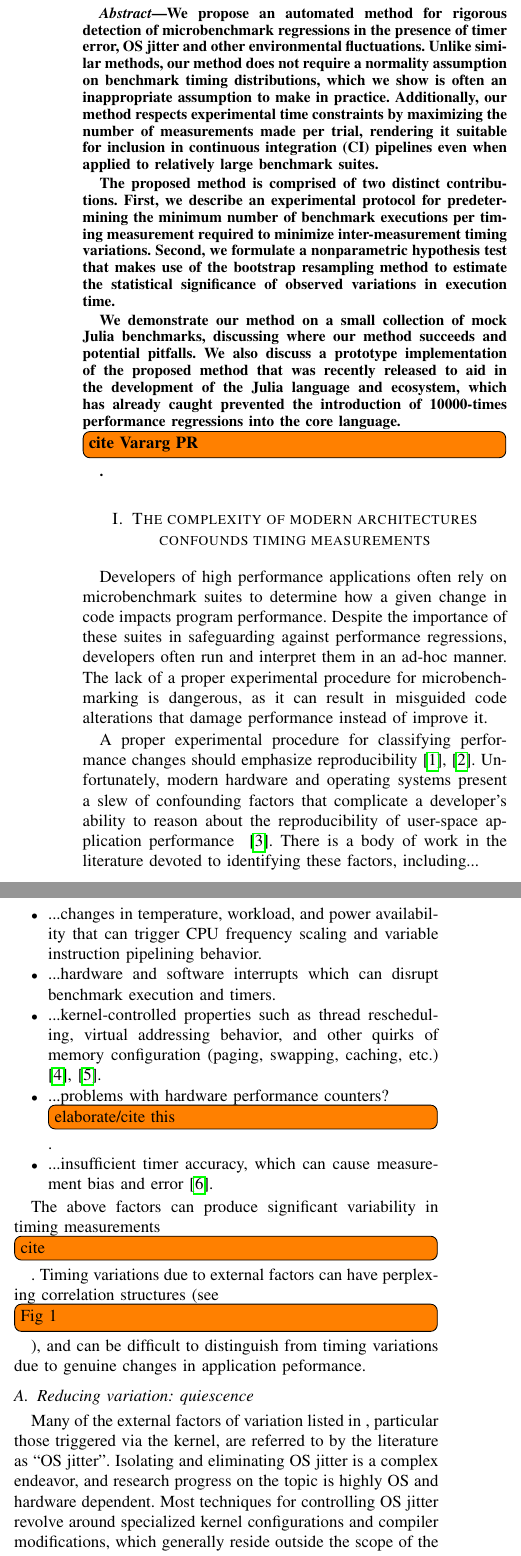
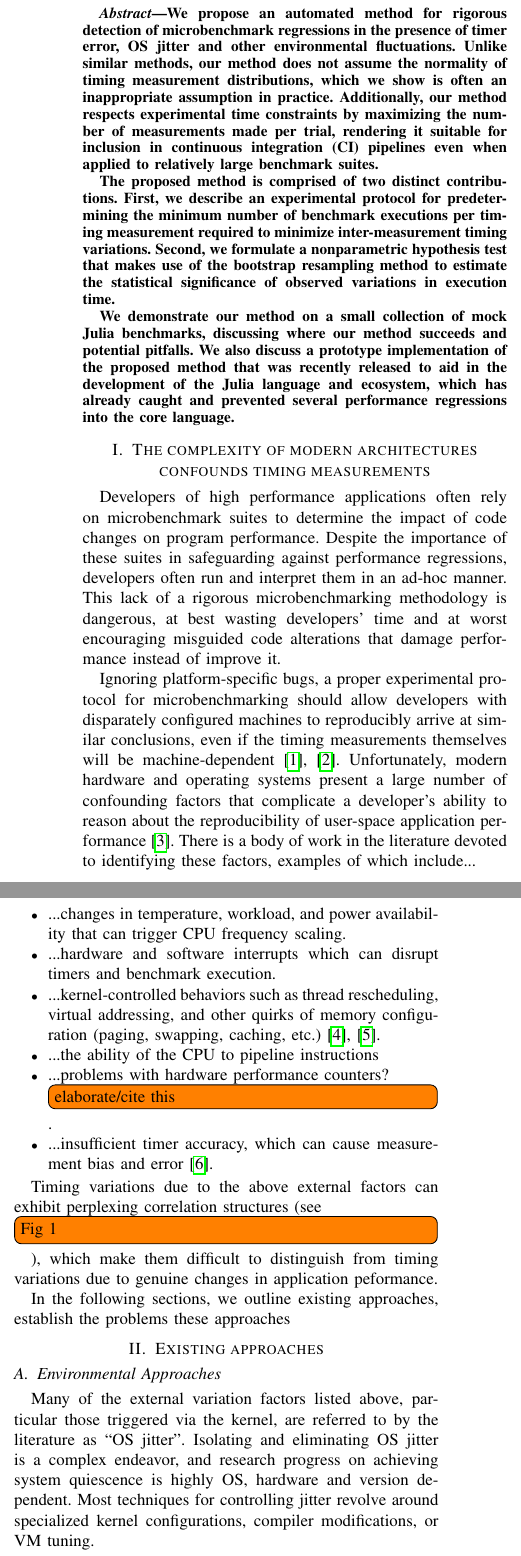
Before and after one commit to jiahao/paper-benchmark, a LaTeX paper (main.tex): two parts of the columns of page 1 of 9, joined at a grey line, cut so that both start at the same text. Compiled offline with pdfLaTeX.

Commit message:
continue edits

```diff
--- a/main.tex
+++ b/main.tex
@@ -57,14 +57,16 @@ Email: \{jiahao,jrevels\}@csail.mit.edu}
 % make the title area
 \maketitle
 
+%%%%%%%%%%%%%%%%%%%%%%%%%%%%%%%%%% Section Line %%%%%%%%%%%%%%%%%%%%%%%%%%%%%%%%%%%%%%%%%%%%
+
 \begin{abstract}
 We propose an automated method for rigorous detection of microbenchmark regressions in the
 presence of timer error, OS jitter and other environmental fluctuations. Unlike similar
-methods, our method does not require a normality assumption on benchmark timing
-distributions, which we show is often an inappropriate assumption to make in practice.
-Additionally, our method respects experimental time constraints by maximizing the number of
-measurements made per trial, rendering it suitable for inclusion in continuous integration
-(CI) pipelines even when applied to relatively large benchmark suites.
+methods, our method does not assume the normality of timing measurement distributions, which
+we show is often an inappropriate assumption in practice. Additionally, our method respects
+experimental time constraints by maximizing the number of measurements made per trial,
+rendering it suitable for inclusion in continuous integration (CI) pipelines even when
+applied to relatively large benchmark suites.
 
 The proposed method is comprised of two distinct contributions. First, we describe an
 experimental protocol for predetermining the minimum number of benchmark executions per
@@ -75,56 +77,73 @@ to estimate the statistical significance of observed variations in execution tim
 We demonstrate our method on a small collection of mock Julia benchmarks, discussing where
 our method succeeds and potential pitfalls. We also discuss a prototype implementation of
 the proposed method that was recently released to aid in the development of the Julia
-language and ecosystem, which has already caught prevented the introduction of 10000-times
-performance regressions into the core language.\TODO{cite Vararg PR}.
+language and ecosystem, which has already caught and prevented several performance
+regressions into the core language.
 \end{abstract}
 
 \IEEEpeerreviewmaketitle
+
+%%%%%%%%%%%%%%%%%%%%%%%%%%%%%%%%%% Section Line %%%%%%%%%%%%%%%%%%%%%%%%%%%%%%%%%%%%%%%%%%%%
 
 \label{sec:intro}
 \section{The complexity of modern architectures confounds timing measurements}
 
 Developers of high performance applications often rely on microbenchmark suites to determine
-how a given change in code impacts program performance. Despite the importance of these
-suites in safeguarding against performance regressions, developers often run and
-interpret them in an ad-hoc manner. The lack of a proper experimental procedure for
-microbenchmarking is dangerous, as it can result in misguided code alterations that damage
-performance instead of improve it.
+the impact of code changes on program performance. Despite the importance of these
+suites in safeguarding against performance regressions, developers often run and interpret
+them in an ad-hoc manner. This lack of a rigorous microbenchmarking methodology is
+dangerous, at best wasting developers' time and at worst encouraging misguided code
+alterations that damage performance instead of improve it.
 
-A proper experimental procedure for classifying performance changes should emphasize
-reproducibility\cite{Oliveira2014,Kalibera2013}. Unfortunately, modern hardware and
-operating systems present a slew of confounding factors that complicate a developer's
-ability to reason about the reproducibility of user-space application performance
-~\cite{HP5e}. There is a body of work in the literature devoted to identifying these
-factors, including...
+Ignoring platform-specific bugs, a proper experimental protocol for microbenchmarking should
+allow developers with disparately configured machines to reproducibly arrive at similar
+conclusions, even if the timing measurements themselves will be
+machine-dependent~\cite{Oliveira2014,Kalibera2013}. Unfortunately, modern hardware and
+operating systems present a large number of confounding factors that complicate a
+developer's ability to reason about the reproducibility of user-space application
+performance~\cite{HP5e}. There is a body of work in the literature devoted to identifying
+these factors, examples of which include...
 
 \begin{itemize}
     \item ...changes in temperature, workload, and power availability that can trigger
-    CPU frequency scaling and variable instruction pipelining behavior.
-    \item ...hardware and software interrupts which can disrupt benchmark execution
-    and timers.
-    \item ...kernel-controlled properties such as thread rescheduling, virtual addressing
-    behavior, and other quirks of memory configuration (paging, swapping, caching, etc.)
-    \cite{Oyama2014,Oyama2016}.
+    CPU frequency scaling.
+    \item ...hardware and software interrupts which can disrupt timers and benchmark
+    execution.
+    \item ...kernel-controlled behaviors such as thread rescheduling, virtual addressing,
+    and other quirks of memory configuration (paging, swapping, caching,
+    etc.)~\cite{Oyama2014,Oyama2016}.
+    \item ...the ability of the CPU to pipeline instructions
     \item ...problems with hardware performance counters? \TODO{elaborate/cite this}.
     \item ...insufficient timer accuracy, which can cause measurement bias and
     error~\cite{Mytkowicz2009}.
 \end{itemize}
 
-The above factors can produce significant variability in timing measurements \TODO{cite}.
-Timing variations due to external factors can have perplexing correlation structures (see
-\TODO{Fig 1}), and can be difficult to distinguish from timing variations due to genuine
-changes in application peformance.
+Timing variations due to the above external factors can exhibit perplexing correlation
+structures (see \TODO{Fig 1}), which make them difficult to distinguish from timing
+variations due to genuine changes in application peformance.
 
-\subsection{Reducing variation: quiescence}
+In the following sections, we outline existing approaches, establish the problems these
+approaches
 
-Many of the external factors of variation listed in \ref{sec:intro}, particular those
-triggered via the kernel, are referred to by the literature as ``OS jitter''. Isolating
-and eliminating OS jitter is a complex endeavor, and research progress on the topic is
-highly OS and hardware dependent. Most techniques for controlling OS jitter revolve around
-specialized kernel configurations and compiler modifications, which generally reside outside
-the scope of the benchmark program. % "and thus can be burdensome to implement in practice." Maybe too harsh?
+%%%%%%%%%%%%%%%%%%%%%%%%%%%%%%%%%% Section Line %%%%%%%%%%%%%%%%%%%%%%%%%%%%%%%%%%%%%%%%%%%%
 
+\label{sec:existingapproaches}
+\section{Existing approaches}
+
+\subsection{Environmental Approaches}
+Many of the external variation factors listed above, particular those triggered via the
+kernel, are referred to by the literature as ``OS jitter''. Isolating and eliminating OS
+jitter is a complex endeavor, and research progress on achieving system quiescence is highly
+OS, hardware and version dependent. Most techniques for controlling jitter revolve around
+specialized kernel configurations, compiler modifications, or VM tuning.
+
+Among the compiler-specific techniques are efforts in memory randomization \cite{Curtsinger2013},
+....
+
+Most studies we found on VM performance were JVM-specific. ~\cite{Georges2008}
+
+Research on OS-level configuration is unsurprisingly skewed towards Linux-based systems,
+with a few papers
 % Should we include this? Does this only affect the reproducibility of *data*, or does it
 % also affect the reproducibility of *conclusions*?
 Furthermore, seemingly irrelevant configuration parameters like the size of the UNIX
@@ -140,4 +162,3 @@ Some things the compiler for your language can do are
 
 - introduce nondeterminism in memory management
 
-Changing the heap size changes the performance of garbage collections -
```
Also changed, not shown: main.tex (28 more changed lines).
